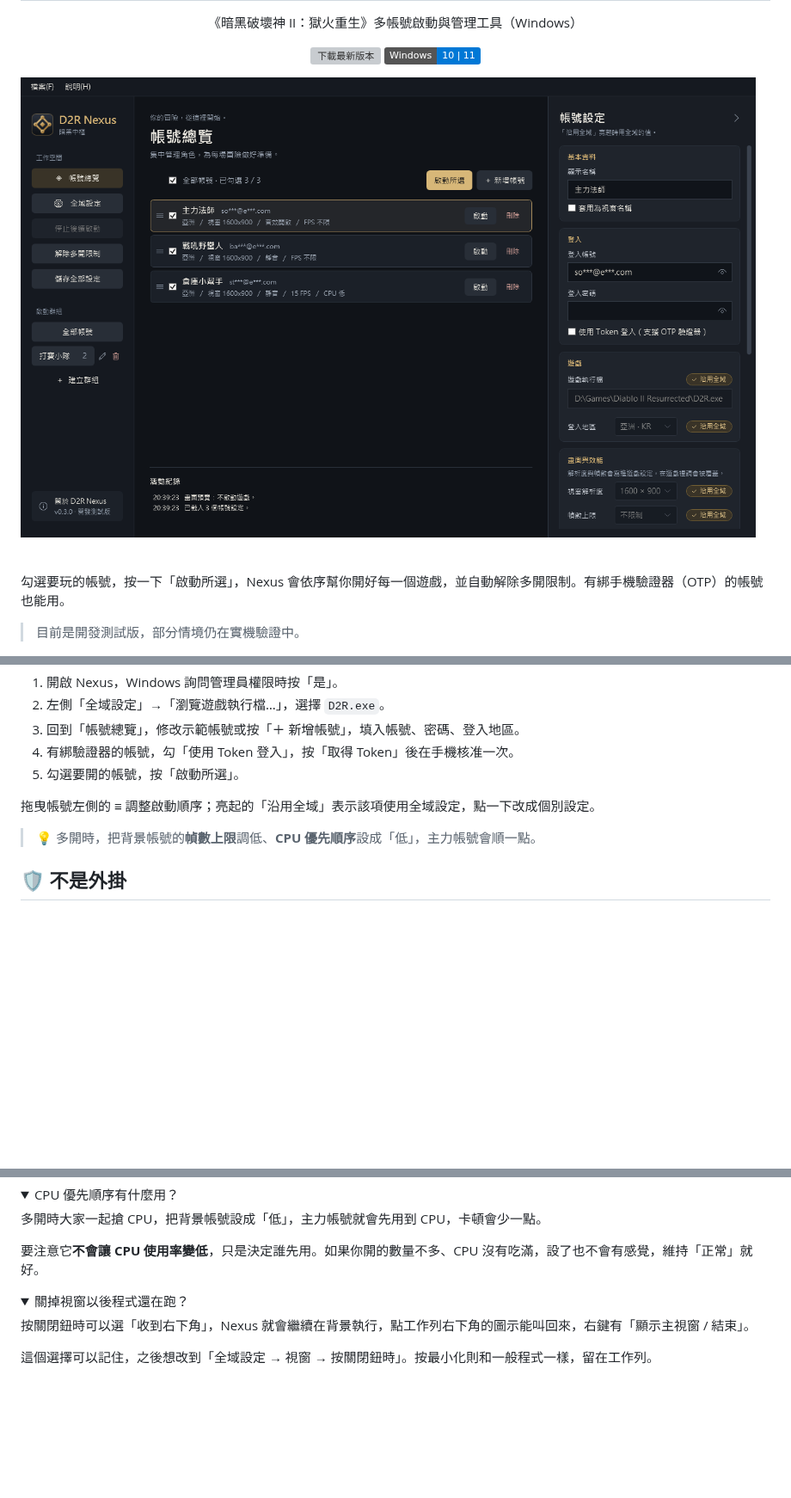
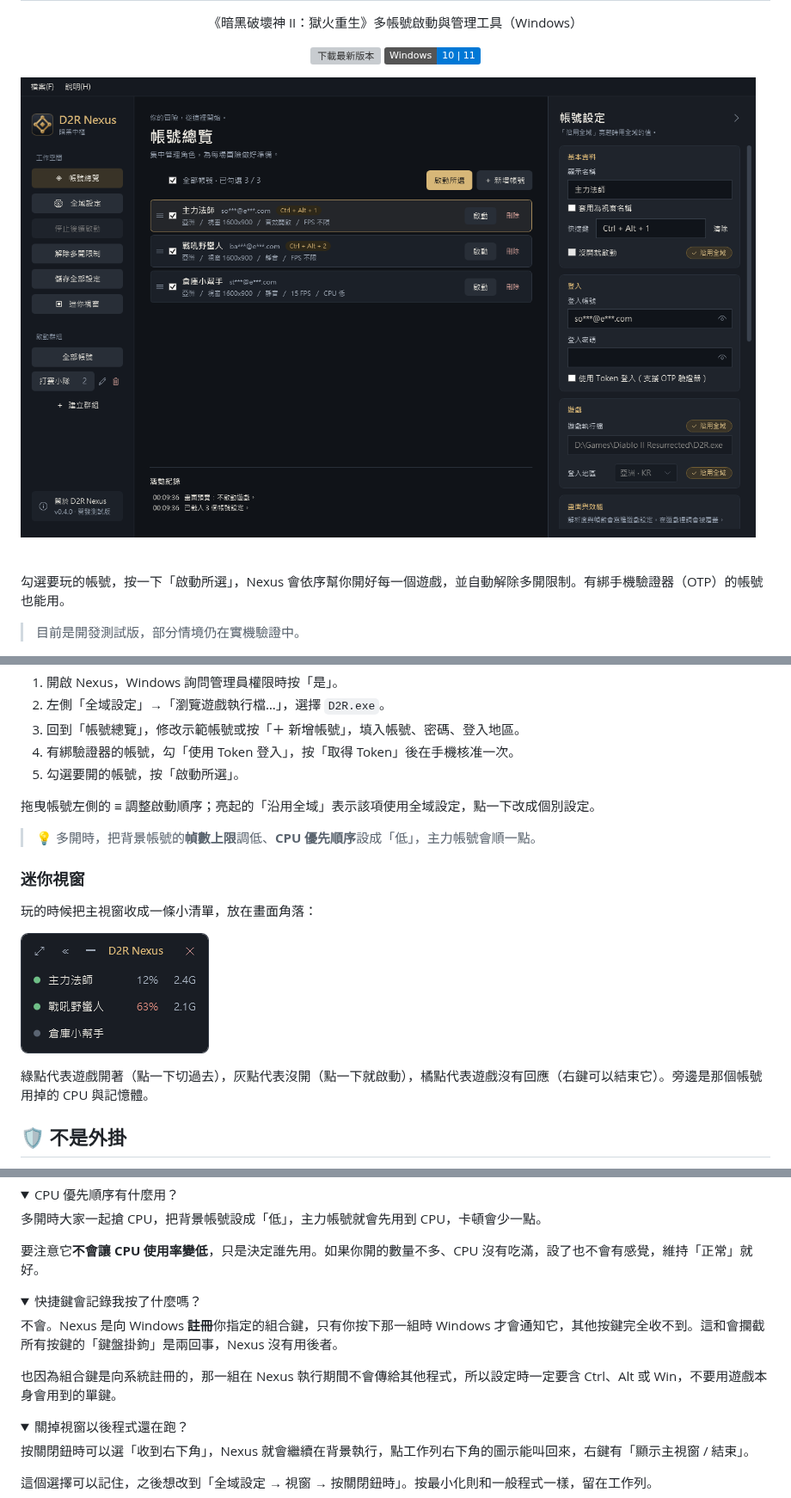
Before and after one commit to MoroseDog/D2RNexus, a Markdown page: README.md, 3 parts joined by grey strips. Shown at 86% size. Drawn GitHub-style; pictures changed too: docs/images/mini.png (added), docs/images/screenshot.png; folded sections open; badges without logos; blank space fills up the shorter version; grey boxes are pictures that could not be loaded.

```diff
--- a/README.md
+++ b/README.md
@@ -62,6 +64,14 @@
 拖曳帳號左側的 ≡ 調整啟動順序；亮起的「沿用全域」表示該項使用全域設定，點一下改成個別設定。
 
 > 💡 多開時，把背景帳號的**幀數上限**調低、**CPU 優先順序**設成「低」，主力帳號會順一點。
+
+### 迷你視窗
+
+玩的時候把主視窗收成一條小清單，放在畫面角落：
+
+![迷你視窗](docs/images/mini.png)
+
+綠點代表遊戲開著（點一下切過去），灰點代表沒開（點一下就啟動），橘點代表遊戲沒有回應（右鍵可以結束它）。旁邊是那個帳號用掉的 CPU 與記憶體。
 
 ## 🛡️ 不是外掛
 
@@ -103,6 +113,14 @@ Nexus 只是幫你開遊戲的管理工具，**不注入程式、不讀寫遊戲
 多開時大家一起搶 CPU，把背景帳號設成「低」，主力帳號就會先用到 CPU，卡頓會少一點。
 
 要注意它**不會讓 CPU 使用率變低**，只是決定誰先用。如果你開的數量不多、CPU 沒有吃滿，設了也不會有感覺，維持「正常」就好。
+</details>
+
+<details>
+<summary>快捷鍵會記錄我按了什麼嗎？</summary>
+
+不會。Nexus 是向 Windows **註冊**你指定的組合鍵，只有你按下那一組時 Windows 才會通知它，其他按鍵完全收不到。這和會攔截所有按鍵的「鍵盤掛鉤」是兩回事，Nexus 沒有用後者。
+
+也因為組合鍵是向系統註冊的，那一組在 Nexus 執行期間不會傳給其他程式，所以設定時一定要含 Ctrl、Alt 或 Win，不要用遊戲本身會用到的單鍵。
 </details>
 
 <details>
```
Also changed, not shown: other parts of README.md (+2 -0 lines), CHANGELOG.md (+13 -0 lines), SECURITY.md (+4 -0 lines).
